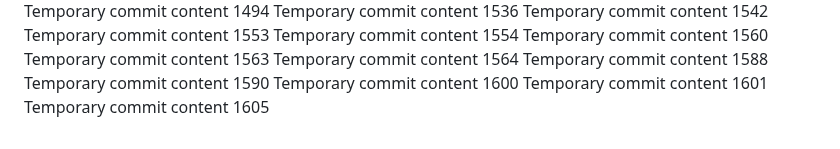
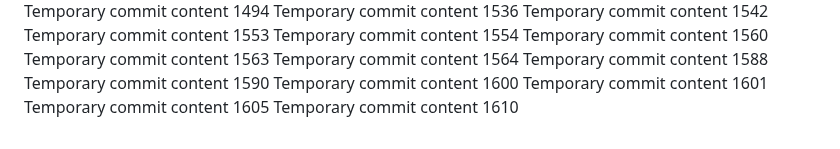
Before and after one commit to anotherepo/valley, a Markdown page: edt/report.md, the part around the change. GitHub-like rendering.

```diff
--- a/edt/report.md
+++ b/edt/report.md
@@ -337,3 +337,4 @@ Temporary commit content 1590
 Temporary commit content 1600
 Temporary commit content 1601
 Temporary commit content 1605
+Temporary commit content 1610
```
